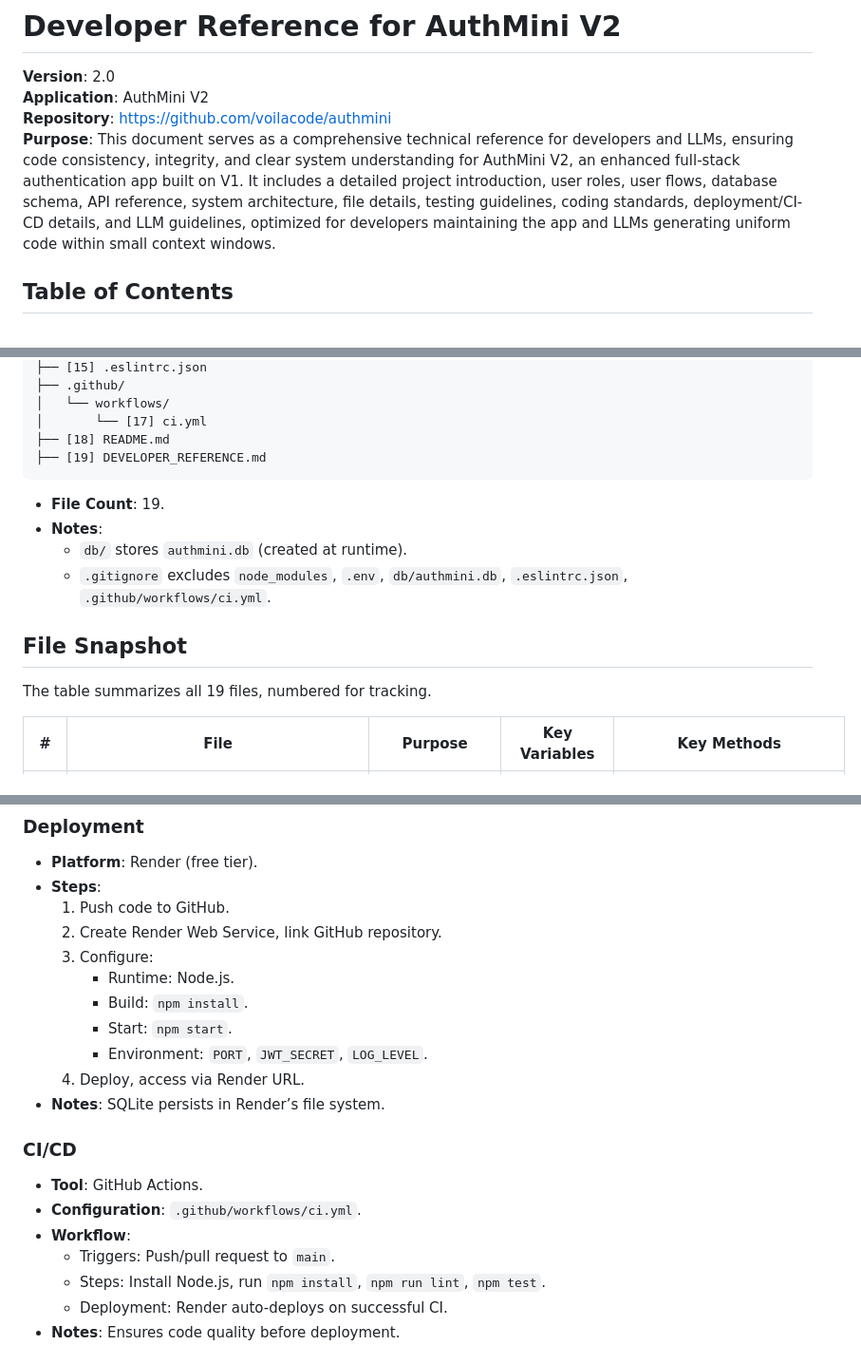
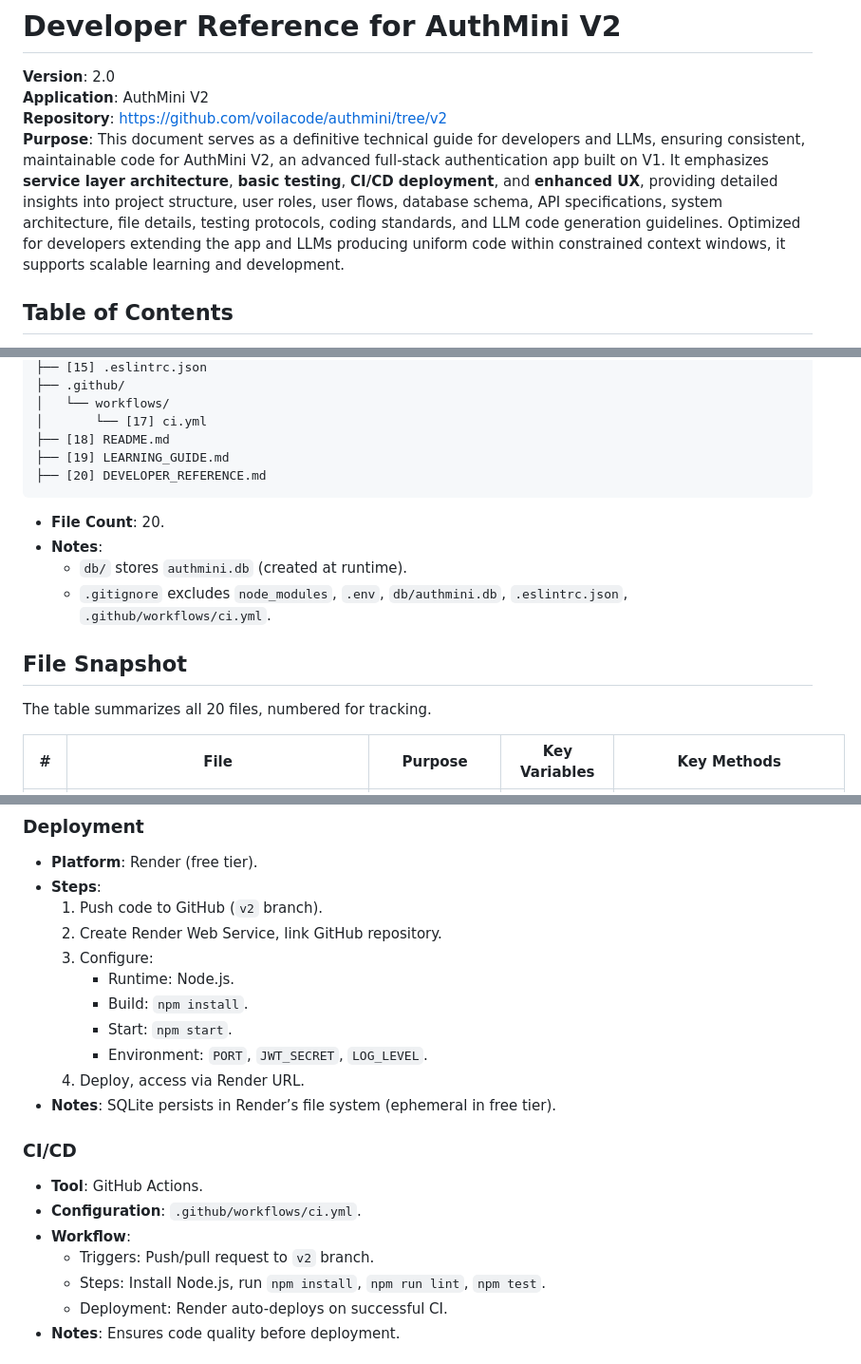
Before and after one commit to voilacode/authmini, a Markdown page: DEVELOPER_REFERENCE.md, 3 parts joined by grey strips. Shown at 95% size. GitHub-like rendering.

````diff
--- a/DEVELOPER_REFERENCE.md
+++ b/DEVELOPER_REFERENCE.md
@@ -2,8 +2,8 @@
 
 **Version**: 2.0
 **Application**: AuthMini V2
-**Repository**: [https://github.com/voilacode/authmini](https://github.com/voilacode/authmini)
-**Purpose**: This document serves as a comprehensive technical reference for developers and LLMs, ensuring code consistency, integrity, and clear system understanding for AuthMini V2, an enhanced full-stack authentication app built on V1. It includes a detailed project introduction, user roles, user flows, database schema, API reference, system architecture, file details, testing guidelines, coding standards, deployment/CI-CD details, and LLM guidelines, optimized for developers maintaining the app and LLMs generating uniform code within small context windows.
+**Repository**: [https://github.com/voilacode/authmini/tree/v2](https://github.com/voilacode/authmini/tree/v2)
+**Purpose**: This document serves as a definitive technical guide for developers and LLMs, ensuring consistent, maintainable code for AuthMini V2, an advanced full-stack authentication app built on V1. It emphasizes **service layer architecture**, **basic testing**, **CI/CD deployment**, and **enhanced UX**, providing detailed insights into project structure, user roles, user flows, database schema, API specifications, system architecture, file details, testing protocols, coding standards, and LLM code generation guidelines. Optimized for developers extending the app and LLMs producing uniform code within constrained context windows, it supports scalable learning and development.
 
 ## Table of Contents
 
@@ -328,17 +329,18 @@ authmini/
 │   └── workflows/
 │       └── [17] ci.yml
 ├── [18] README.md
-├── [19] DEVELOPER_REFERENCE.md
+├── [19] LEARNING_GUIDE.md
+├── [20] DEVELOPER_REFERENCE.md
 ```
 
-- **File Count**: 19.
+- **File Count**: 20.
 - **Notes**:
   - `db/` stores `authmini.db` (created at runtime).
   - `.gitignore` excludes `node_modules`, `.env`, `db/authmini.db`, `.eslintrc.json`, `.github/workflows/ci.yml`.
 
 ## File Snapshot
 
-The table summarizes all 19 files, numbered for tracking.
+The table summarizes all 20 files, numbered for tracking.
 
 | #   | File                                   | Purpose                                   | Key Variables                     | Key Methods                               |
 | --- | -------------------------------------- | ----------------------------------------- | --------------------------------- | ----------------------------------------- |
@@ -883,7 +895,7 @@ Standards for consistent, maintainable code, enforced by ESLint.
 
 - **Platform**: Render (free tier).
 - **Steps**:
-  1. Push code to GitHub.
+  1. Push code to GitHub (`v2` branch).
   2. Create Render Web Service, link GitHub repository.
   3. Configure:
      - Runtime: Node.js.
@@ -891,14 +903,14 @@ Standards for consistent, maintainable code, enforced by ESLint.
      - Start: `npm start`.
      - Environment: `PORT`, `JWT_SECRET`, `LOG_LEVEL`.
   4. Deploy, access via Render URL.
-- **Notes**: SQLite persists in Render’s file system.
+- **Notes**: SQLite persists in Render’s file system (ephemeral in free tier).
 
 ### CI/CD
 
 - **Tool**: GitHub Actions.
 - **Configuration**: `.github/workflows/ci.yml`.
 - **Workflow**:
-  - Triggers: Push/pull request to `main`.
+  - Triggers: Push/pull request to `v2` branch.
   - Steps: Install Node.js, run `npm install`, `npm run lint`, `npm test`.
   - Deployment: Render auto-deploys on successful CI.
 - **Notes**: Ensures code quality before deployment.
````
Also changed, not shown: other parts of DEVELOPER_REFERENCE.md (+22 -11 lines).
